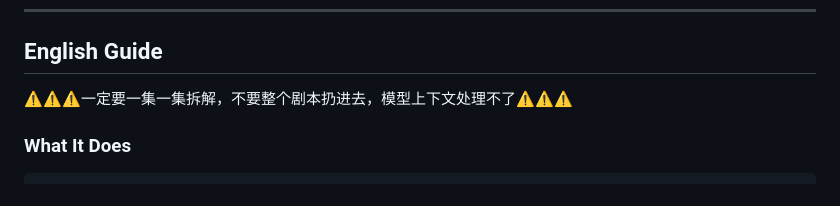
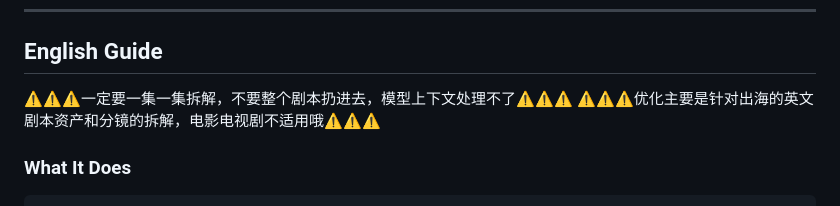
Before and after one commit to foxpaw2020/script-analyzer, a Markdown page: README.md, the part around the change. GitHub-like rendering.

Commit message:
Update README with optimization warning for English scripts
Added warning about optimizing English scripts for overseas use.

```diff
--- a/README.md
+++ b/README.md
@@ -9,6 +9,7 @@
 ## English Guide
 
 ⚠️⚠️⚠️一定要一集一集拆解，不要整个剧本扔进去，模型上下文处理不了⚠️⚠️⚠️
+⚠️⚠️⚠️优化主要是针对出海的英文剧本资产和分镜的拆解，电影电视剧不适用哦⚠️⚠️⚠️
 
 ### What It Does
 
```
